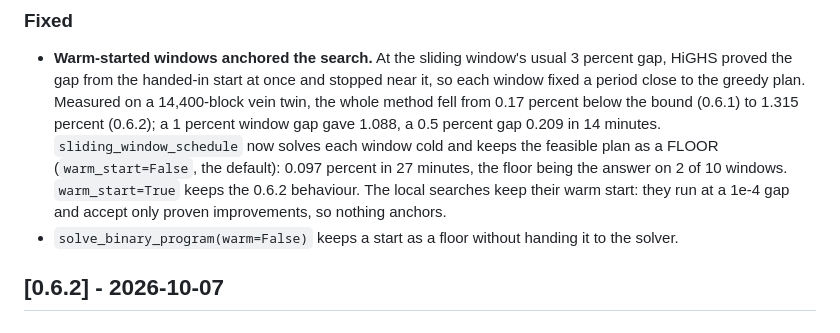
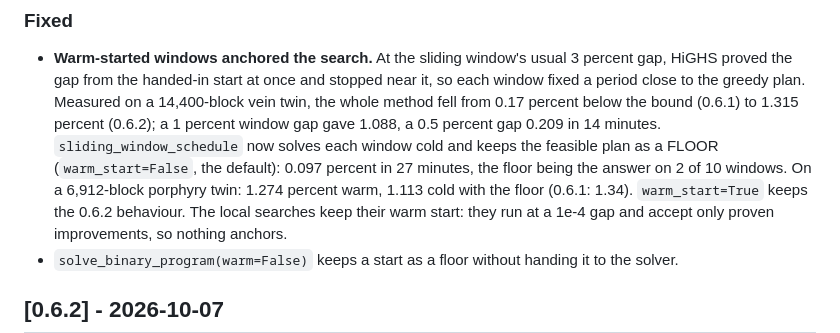
Before and after one commit to fsantibanezleal/CAOS_OreBlocks, a Markdown page: CHANGELOG.md, the part around the change. GitHub-like rendering.

```diff
--- a/CHANGELOG.md
+++ b/CHANGELOG.md
@@ -11,7 +11,8 @@ Display version `0.06.003`. One regression of 0.6.2, found by the first case of
   percent below the bound (0.6.1) to 1.315 percent (0.6.2); a 1 percent window gap gave 1.088, a 0.5
   percent gap 0.209 in 14 minutes. `sliding_window_schedule` now solves each window cold and keeps the
   feasible plan as a FLOOR (`warm_start=False`, the default): 0.097 percent in 27 minutes, the floor being
-  the answer on 2 of 10 windows. `warm_start=True` keeps the 0.6.2 behaviour. The local searches keep
+  the answer on 2 of 10 windows. On a 6,912-block porphyry twin: 1.274 percent warm, 1.113 cold with the
+  floor (0.6.1: 1.34). `warm_start=True` keeps the 0.6.2 behaviour. The local searches keep
   their warm start: they run at a 1e-4 gap and accept only proven improvements, so nothing anchors.
 - `solve_binary_program(warm=False)` keeps a start as a floor without handing it to the solver.
 
```
Also changed, not shown: docs/scheduling.md (+2 -1 lines).
